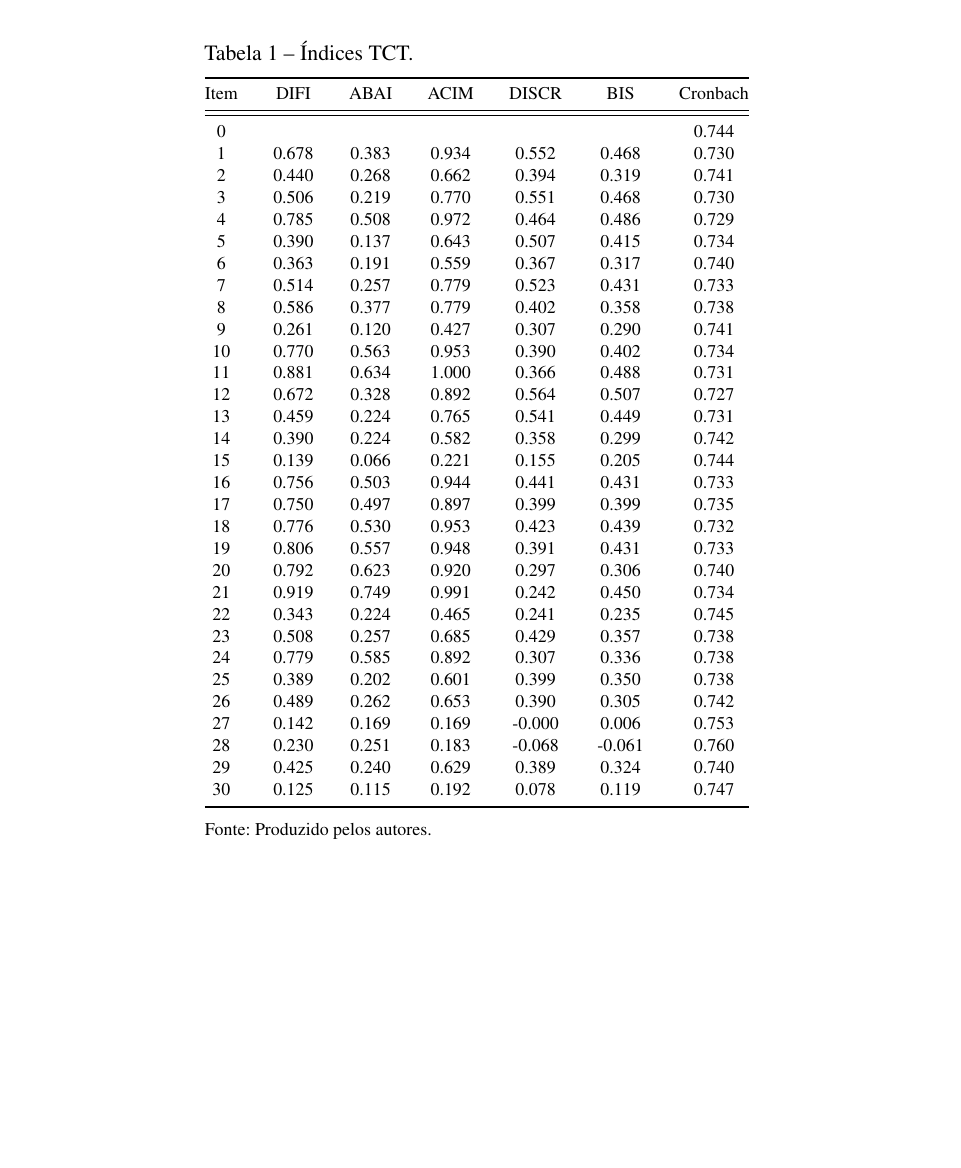
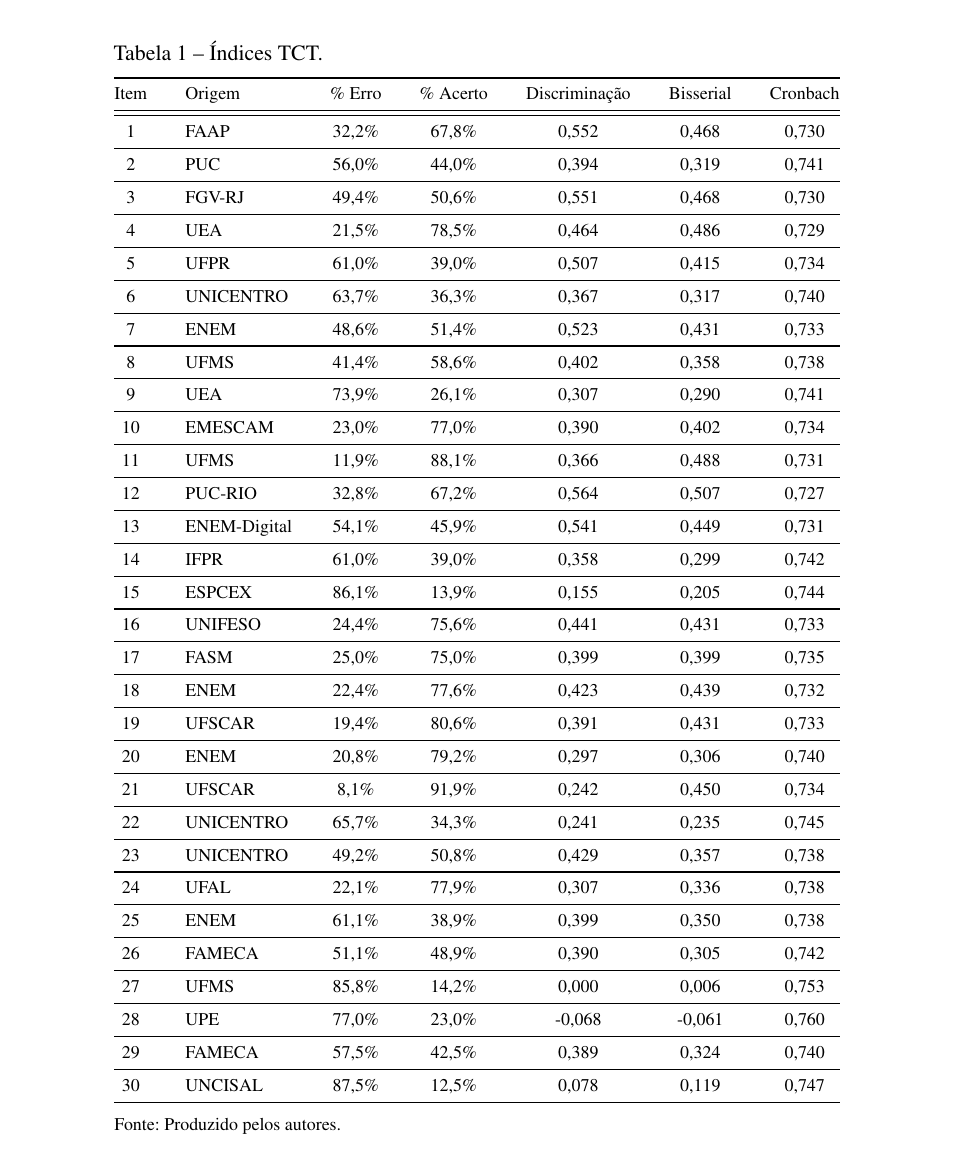
Before and after one commit to prisciladalepiane/latex, a LaTeX thesis (principal.tex, which reads resultados.tex): part of page 26 of 32, cut so that both start at the same text, the shorter picture padded with empty space. Compiled offline with pdfLaTeX.

Commit message:
Ajustes na tabela TCT

```diff
--- a/resultados.tex
+++ b/resultados.tex
@@ -11,53 +11,81 @@
 	\label{fig:hist_acertos}
 \end{figure}
 
-
 \begin{table}[H]
 	\IBGEtab{%
 		\caption{Índices TCT.}
 		\label{tabela-tct}
 	}{%
-		\begin{tabular*}{.6\textwidth}{@{\extracolsep{\fill}}ccccccc@{}}
+		\begin{tabular*}{.8\textwidth}{@{\extracolsep{\fill}}clccccc@{}}
 			\toprule
-			Item & DIFI & ABAI & ACIM & DISCR & BIS & Cronbach \\
+			Item & Origem & \% Erro & \% Acerto & Discriminação & Bisserial & Cronbach \\
 			\midrule \midrule
-			0 &  &  &  &  &  & 0.744 \\
-			1 & 0.678 & 0.383 & 0.934 & 0.552 & 0.468 & 0.730 \\
-			2 & 0.440 & 0.268 & 0.662 & 0.394 & 0.319 & 0.741 \\
-			3 & 0.506 & 0.219 & 0.770 & 0.551 & 0.468 & 0.730 \\
-			4 & 0.785 & 0.508 & 0.972 & 0.464 & 0.486 & 0.729 \\
-			5 & 0.390 & 0.137 & 0.643 & 0.507 & 0.415 & 0.734 \\
-			6 & 0.363 & 0.191 & 0.559 & 0.367 & 0.317 & 0.740 \\
-			7 & 0.514 & 0.257 & 0.779 & 0.523 & 0.431 & 0.733 \\
-			8 & 0.586 & 0.377 & 0.779 & 0.402 & 0.358 & 0.738 \\
-			9 & 0.261 & 0.120 & 0.427 & 0.307 & 0.290 & 0.741 \\
-			10 & 0.770 & 0.563 & 0.953 & 0.390 & 0.402 & 0.734 \\
-			11 & 0.881 & 0.634 & 1.000 & 0.366 & 0.488 & 0.731 \\
-			12 & 0.672 & 0.328 & 0.892 & 0.564 & 0.507 & 0.727 \\
-			13 & 0.459 & 0.224 & 0.765 & 0.541 & 0.449 & 0.731 \\
-			14 & 0.390 & 0.224 & 0.582 & 0.358 & 0.299 & 0.742 \\
-			15 & 0.139 & 0.066 & 0.221 & 0.155 & 0.205 & 0.744 \\
-			16 & 0.756 & 0.503 & 0.944 & 0.441 & 0.431 & 0.733 \\
-			17 & 0.750 & 0.497 & 0.897 & 0.399 & 0.399 & 0.735 \\
-			18 & 0.776 & 0.530 & 0.953 & 0.423 & 0.439 & 0.732 \\
-			19 & 0.806 & 0.557 & 0.948 & 0.391 & 0.431 & 0.733 \\
-			20 & 0.792 & 0.623 & 0.920 & 0.297 & 0.306 & 0.740 \\
-			21 & 0.919 & 0.749 & 0.991 & 0.242 & 0.450 & 0.734 \\
-			22 & 0.343 & 0.224 & 0.465 & 0.241 & 0.235 & 0.745 \\
-			23 & 0.508 & 0.257 & 0.685 & 0.429 & 0.357 & 0.738 \\
-			24 & 0.779 & 0.585 & 0.892 & 0.307 & 0.336 & 0.738 \\
-			25 & 0.389 & 0.202 & 0.601 & 0.399 & 0.350 & 0.738 \\
-			26 & 0.489 & 0.262 & 0.653 & 0.390 & 0.305 & 0.742 \\
-			27 & 0.142 & 0.169 & 0.169 & -0.000 & 0.006 & 0.753 \\
-			28 & 0.230 & 0.251 & 0.183 & -0.068 & -0.061 & 0.760 \\
-			29 & 0.425 & 0.240 & 0.629 & 0.389 & 0.324 & 0.740 \\
-			30 & 0.125 & 0.115 & 0.192 & 0.078 & 0.119 & 0.747 \\
+			1 & FAAP & 32,2\% & 67,8\% & 0,552 & 0,468 & 0,730 \\
+			\midrule
+			2 & PUC & 56,0\% & 44,0\% & 0,394 & 0,319 & 0,741 \\
+			\midrule
+			3 & FGV-RJ & 49,4\% & 50,6\% & 0,551 & 0,468 & 0,730 \\
+			\midrule
+			4 & UEA & 21,5\% & 78,5\% & 0,464 & 0,486 & 0,729 \\
+			\midrule
+			5 & UFPR & 61,0\% & 39,0\% & 0,507 & 0,415 & 0,734 \\
+			\midrule
+			6 & UNICENTRO & 63,7\% & 36,3\% & 0,367 & 0,317 & 0,740 \\
+			\midrule
+			7 & ENEM & 48,6\% & 51,4\% & 0,523 & 0,431 & 0,733 \\
+			\midrule
+			8 & UFMS & 41,4\% & 58,6\% & 0,402 & 0,358 & 0,738 \\
+			\midrule
+			9 & UEA & 73,9\% & 26,1\% & 0,307 & 0,290 & 0,741 \\
+			\midrule
+			10 & EMESCAM & 23,0\% & 77,0\% & 0,390 & 0,402 & 0,734 \\
+			\midrule
+			11 & UFMS & 11,9\% & 88,1\% & 0,366 & 0,488 & 0,731 \\
+			\midrule
+			12 & PUC-RIO & 32,8\% & 67,2\% & 0,564 & 0,507 & 0,727 \\
+			\midrule
+			13 & ENEM-Digital & 54,1\% & 45,9\% & 0,541 & 0,449 & 0,731 \\
+			\midrule
+			14 & IFPR & 61,0\% & 39,0\% & 0,358 & 0,299 & 0,742 \\
+			\midrule
+			15 & ESPCEX & 86,1\% & 13,9\% & 0,155 & 0,205 & 0,744 \\
+			\midrule
+			16 & UNIFESO & 24,4\% & 75,6\% & 0,441 & 0,431 & 0,733 \\
+			\midrule
+			17 & FASM & 25,0\% & 75,0\% & 0,399 & 0,399 & 0,735 \\
+			\midrule
+			18 & ENEM & 22,4\% & 77,6\% & 0,423 & 0,439 & 0,732 \\
+			\midrule
+			19 & UFSCAR & 19,4\% & 80,6\% & 0,391 & 0,431 & 0,733 \\
+			\midrule
+			20 & ENEM & 20,8\% & 79,2\% & 0,297 & 0,306 & 0,740 \\
+			\midrule
+			21 & UFSCAR & 8,1\% & 91,9\% & 0,242 & 0,450 & 0,734 \\
+			\midrule
+			22 & UNICENTRO & 65,7\% & 34,3\% & 0,241 & 0,235 & 0,745 \\
+			\midrule
+			23 & UNICENTRO & 49,2\% & 50,8\% & 0,429 & 0,357 & 0,738 \\
+			\midrule
+			24 & UFAL & 22,1\% & 77,9\% & 0,307 & 0,336 & 0,738 \\
+			\midrule
+			25 & ENEM & 61,1\% & 38,9\% & 0,399 & 0,350 & 0,738 \\
+			\midrule
+			26 & FAMECA & 51,1\% & 48,9\% & 0,390 & 0,305 & 0,742 \\
+			\midrule
+			27 & UFMS & 85,8\% & 14,2\% & 0,000 & 0,006 & 0,753 \\
+			\midrule
+			28 & UPE & 77,0\% & 23,0\% & -0,068 & -0,061 & 0,760 \\
+			\midrule
+			29 & FAMECA & 57,5\% & 42,5\% & 0,389 & 0,324 & 0,740 \\
+			\midrule
+			30 & UNCISAL & 87,5\% & 12,5\% & 0,078 & 0,119 & 0,747 \\
 			\bottomrule
 		\end{tabular*}
 	}{%
 		\fonte{Produzido pelos autores.}
 	}
 \end{table}
+
 
 A Tabela \ref{tabela-tct} apresenta os principais índices da Teoria Clássica dos Testes (TCT) para os itens. Inicialmente, observa-se que os itens 27 e 28 possuem índices de discriminação negativos, indicando que esses itens foram mais acertados por indivíduos de menor habilidade. Além disso, esses itens apresentam coeficientes bisserial muito baixos, sugerindo que ambos necessitam de revisão. Também se nota que esses itens são difíceis, pois têm uma proporção de acertos (DIFI) muito baixa.
 
```
